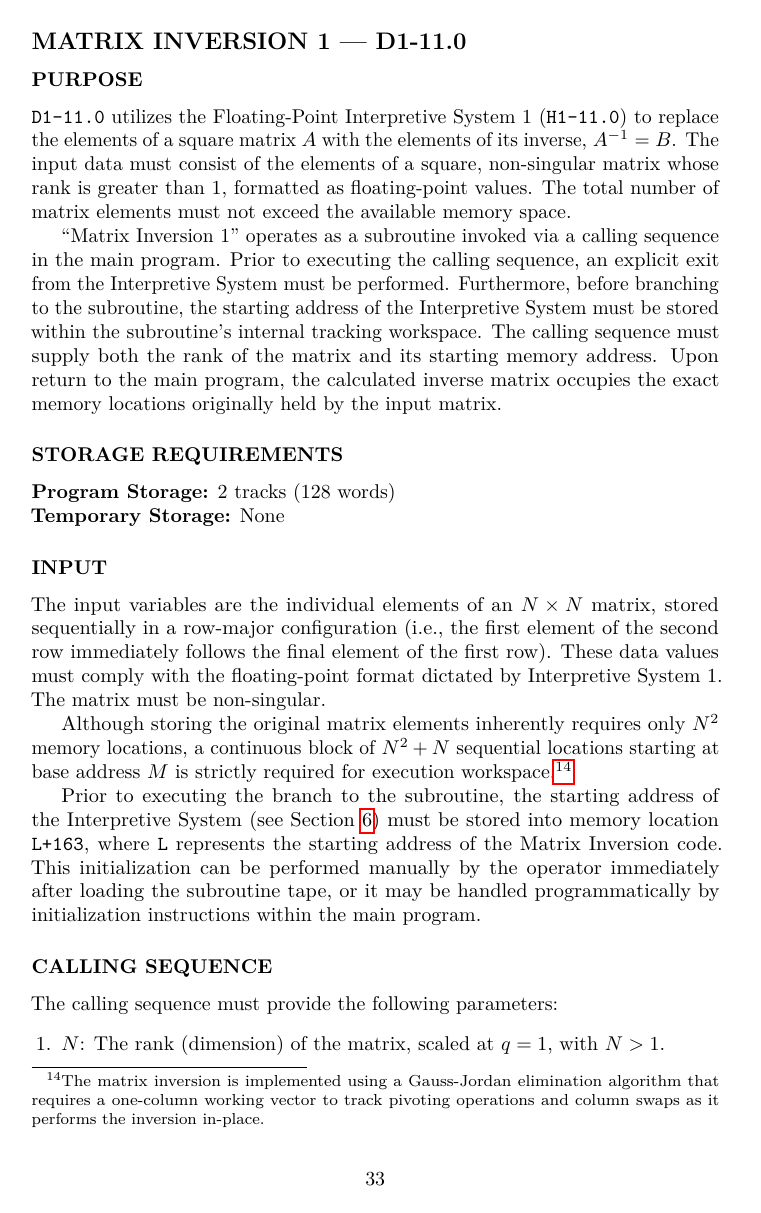
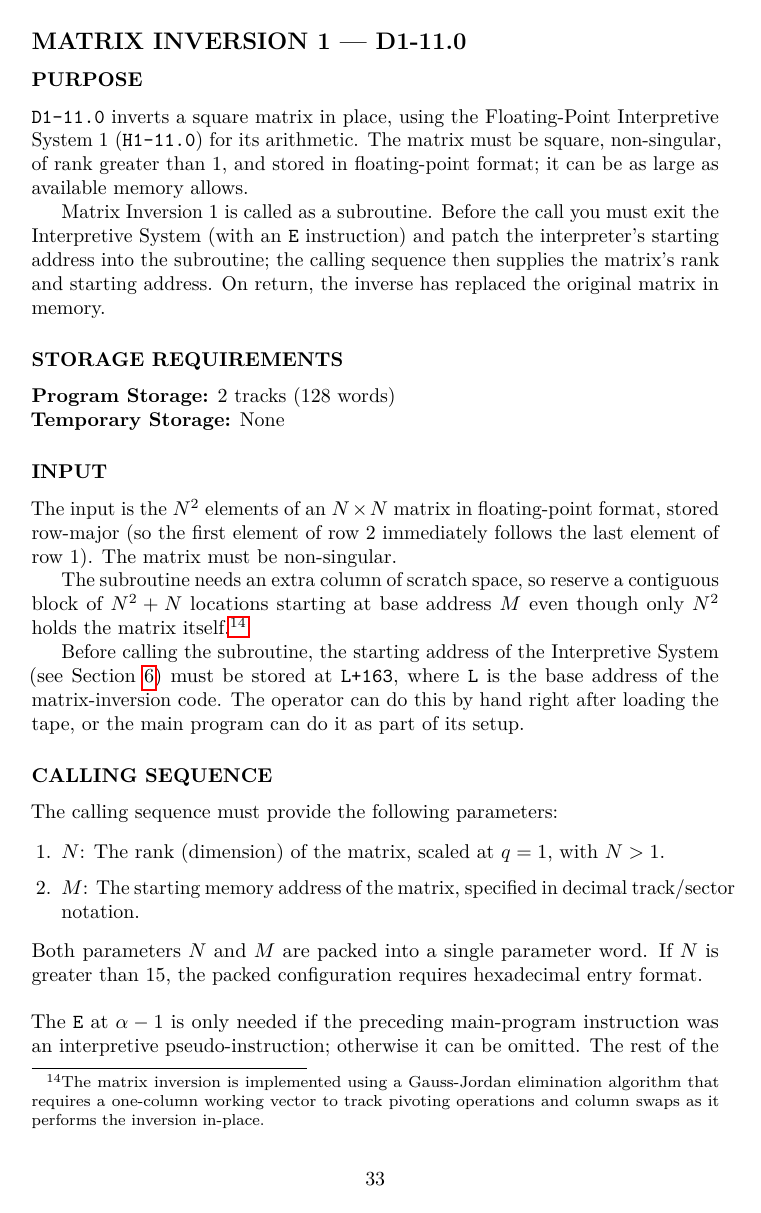
Before and after one commit to joemcmahon/lgp21-subroutine-manual-english, a LaTeX document (lgp-21-subroutine-handbook.tex, which reads chapters/matrix-operations.tex): page 35 of 221. Compiled offline with pdfLaTeX.

Commit message:
De-stilt Matrix Inversion 1 prose; fix three small typos in translator note
The whole D1-11.0 section read like a 1960s German-to-English
technical translation: 'utilizes the Floating-Point Interpretive
System 1 to replace the elements', 'Prior to executing the calling
sequence, an explicit exit ... must be performed', 'subroutine's
internal tracking workspace', 'execution workspace'. Rewrote each
prose paragraph (PURPOSE, INPUT, post-table commentary, OUTPUT,
REMARK) in plain English without changing what the text says.

Tables, calling sequences, error stops, and the OPERATING DETAILS
boilerplate left alone. The Translator's Notes paragraph (which is
already in the document's editorial voice) got three small fixes:
'is' -> 'it' typo, 'bit' -> 'bits' agreement, and dropped a
filler 'event' from 'subtractive cancellation event'.

```diff
--- a/chapters/matrix-operations.tex
+++ b/chapters/matrix-operations.tex
@@ -30,23 +30,20 @@ Floating-Point Interpreter 1 (\texttt{H1-11.0}, Section~\ref{H1-11.0}) provides
 \label{subsec:matrix_inversion_1}
 
 \subsubsection*{PURPOSE}
-\texttt{D1-11.0} utilizes the Floating-Point Interpretive System 1 (\texttt{H1-11.0}) to replace the elements of a square matrix $A$ with the elements of its inverse, $A^{-1} = B$. The input data must consist of the elements of a square, non-singular matrix whose rank is greater than 1, formatted as floating-point values. The total number of matrix elements must not exceed the available memory space.
+\texttt{D1-11.0} inverts a square matrix in place, using the Floating-Point Interpretive System 1 (\texttt{H1-11.0}) for its arithmetic. The matrix must be square, non-singular, of rank greater than 1, and stored in floating-point format; it can be as large as available memory allows.
 
-
-``Matrix Inversion 1'' operates as a subroutine invoked via a calling sequence in the main program. Prior to executing the calling sequence, an explicit exit from the Interpretive System must be performed. Furthermore, before branching to the subroutine, the starting address of the Interpretive System must be stored within the subroutine's internal tracking workspace. The calling sequence must supply both the rank of the matrix and its starting memory address. Upon return to the main program, the calculated inverse matrix occupies the exact memory locations originally held by the input matrix.
+Matrix Inversion 1 is called as a subroutine. Before the call you must exit the Interpretive System (with an \texttt{E} instruction) and patch the interpreter's starting address into the subroutine; the calling sequence then supplies the matrix's rank and starting address. On return, the inverse has replaced the original matrix in memory.
 
 \subsubsection*{STORAGE REQUIREMENTS}
 \textbf{Program Storage:} 2 tracks (128 words) \\
 \textbf{Temporary Storage:} None
 
 \subsubsection*{INPUT}
-The input variables are the individual elements of an $N \times N$ matrix, stored sequentially in a row-major configuration (i.e., the first element of the second row immediately follows the final element of the first row). These data values must comply with the floating-point format dictated by Interpretive System 1. The matrix must be non-singular.
+The input is the $N^2$ elements of an $N \times N$ matrix in floating-point format, stored row-major (so the first element of row 2 immediately follows the last element of row 1). The matrix must be non-singular.
 
+The subroutine needs an extra column of scratch space, so reserve a contiguous block of $N^2 + N$ locations starting at base address $M$ even though only $N^2$ holds the matrix itself.\footnote{The matrix inversion is implemented using a Gauss-Jordan elimination algorithm that requires a one-column working vector to track pivoting operations and column swaps as it performs the inversion in-place.}
 
-Although storing the original matrix elements inherently requires only $N^2$ memory locations, a continuous block of $N^2 + N$ sequential locations starting at base address $M$ is strictly required for execution workspace.\footnote{The matrix inversion is implemented using a Gauss-Jordan elimination algorithm that requires a one-column working vector to track pivoting operations and column swaps as it performs the inversion in-place.}
-
-
-Prior to executing the branch to the subroutine, the starting address of the Interpretive System (see Section~\ref{subsec:complex_interpreter}) must be stored into memory location \texttt{L+163}, where \texttt{L} represents the starting address of the Matrix Inversion code. This initialization can be performed manually by the operator immediately after loading the subroutine tape, or it may be handled programmatically by initialization instructions within the main program.
+Before calling the subroutine, the starting address of the Interpretive System (see Section~\ref{subsec:complex_interpreter}) must be stored at \texttt{L+163}, where \texttt{L} is the base address of the matrix-inversion code. The operator can do this by hand right after loading the tape, or the main program can do it as part of its setup.
 
 \subsubsection*{CALLING SEQUENCE}
 The calling sequence must provide the following parameters:
@@ -74,8 +71,6 @@ $\alpha + 3$      & ---              & ---              & Return to main program
 
 \medskip
 \noindent
-The \texttt{E} instruction at location $\alpha - 1$ is only required if the preceding instruction executed by the main program was an interpretive pseudo-instruction. The instruction at location $\alpha$ copies the address of the packed parameter word ($\alpha + 2$) into the subroutine's entry loop.
-
-The instruction at location $\alpha + 1$ executes an unconditional branch to \texttt{L}, the base address of the subroutine. Location $\alpha + 2$ holds the packed descriptor word detailing $N$ at a $q$ of 15 and $M$ at a $q$ of 29. Location $\alpha + 3$ contains the next instruction of the main program, which receives control upon subroutine exit.
+The \texttt{E} at $\alpha - 1$ is only needed if the preceding main-program instruction was an interpretive pseudo-instruction; otherwise it can be omitted. The rest of the sequence is the standard \texttt{R}/\texttt{U} call described in Section~\ref{subsec:standard-call2}, with the packed parameter word at $\alpha + 2$ holding $N$ at $q=15$ and $M$ at $q=29$.
 
 \subsubsection*{OUTPUT}
```
Also changed, not shown: lgp-21-subroutine-handbook.pdf, chapters/matrix-operations.tex (10 more changed lines).
